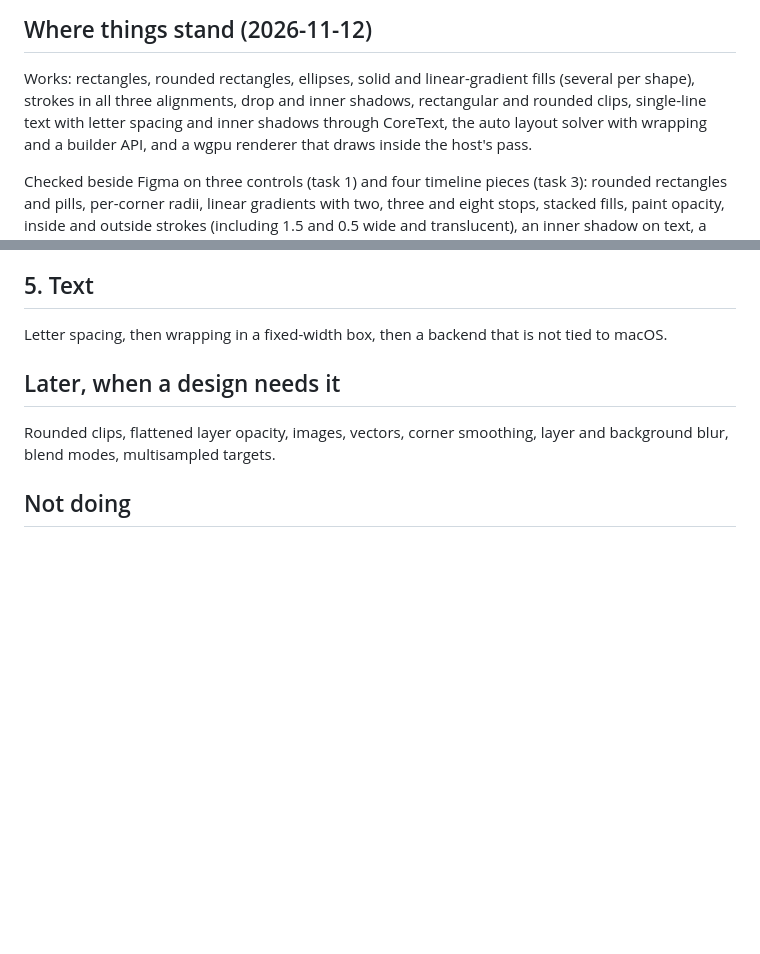
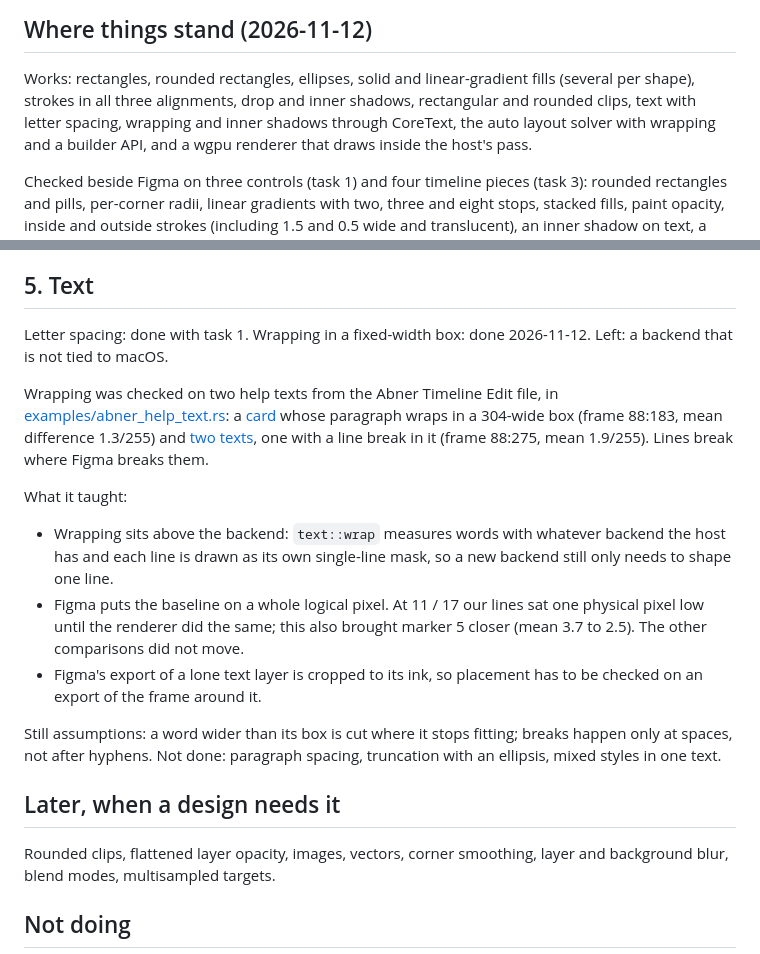
Before and after one commit to monomadic/figleaf, a Markdown page: TASKS.md, 2 parts joined by grey strips. Rendered like a GitHub page; blank space fills up the shorter version.

```diff
--- a/TASKS.md
+++ b/TASKS.md
@@ -8,7 +8,7 @@ item unless the owner says otherwise.
 
 Works: rectangles, rounded rectangles, ellipses, solid and linear-gradient
 fills (several per shape), strokes in all three alignments, drop and inner shadows, rectangular and rounded clips,
-single-line text with letter spacing and inner shadows through CoreText, the auto layout solver
+text with letter spacing, wrapping and inner shadows through CoreText, the auto layout solver
 with wrapping and a builder API, and a wgpu renderer that draws inside the host's pass.
 
 Checked beside Figma on three controls (task 1) and four timeline pieces
@@ -167,8 +167,30 @@ design needs them.
 
 ## 5. Text
 
-Letter spacing, then wrapping in a fixed-width box, then a backend that is not
-tied to macOS.
+Letter spacing: done with task 1. Wrapping in a fixed-width box: done
+2026-11-12. Left: a backend that is not tied to macOS.
+
+Wrapping was checked on two help texts from the Abner Timeline Edit file, in
+[examples/abner_help_text.rs](examples/abner_help_text.rs): a
+[card](docs/abner-help-card-compare.png) whose paragraph wraps in a 304-wide
+box (frame 88:183, mean difference 1.3/255) and
+[two texts](docs/abner-help-lines-compare.png), one with a line break in it
+(frame 88:275, mean 1.9/255). Lines break where Figma breaks them.
+
+What it taught:
+
+- Wrapping sits above the backend: `text::wrap` measures words with whatever
+  backend the host has and each line is drawn as its own single-line mask, so
+  a new backend still only needs to shape one line.
+- Figma puts the baseline on a whole logical pixel. At 11 / 17 our lines sat
+  one physical pixel low until the renderer did the same; this also brought
+  marker 5 closer (mean 3.7 to 2.5). The other comparisons did not move.
+- Figma's export of a lone text layer is cropped to its ink, so placement has
+  to be checked on an export of the frame around it.
+
+Still assumptions: a word wider than its box is cut where it stops fitting;
+breaks happen only at spaces, not after hyphens. Not done: paragraph spacing,
+truncation with an ellipsis, mixed styles in one text.
 
 ## Later, when a design needs it
 
```
Also changed, not shown: README.md (+2 -1 lines), docs/abner-help-card-compare.png (added), docs/abner-help-lines-compare.png (added), docs/abner-marker-5-compare.png, docs/figma/abner-help-card-figma@2x.png (added), docs/figma/abner-help-lines-figma@2x.png (added), 6 other files.
